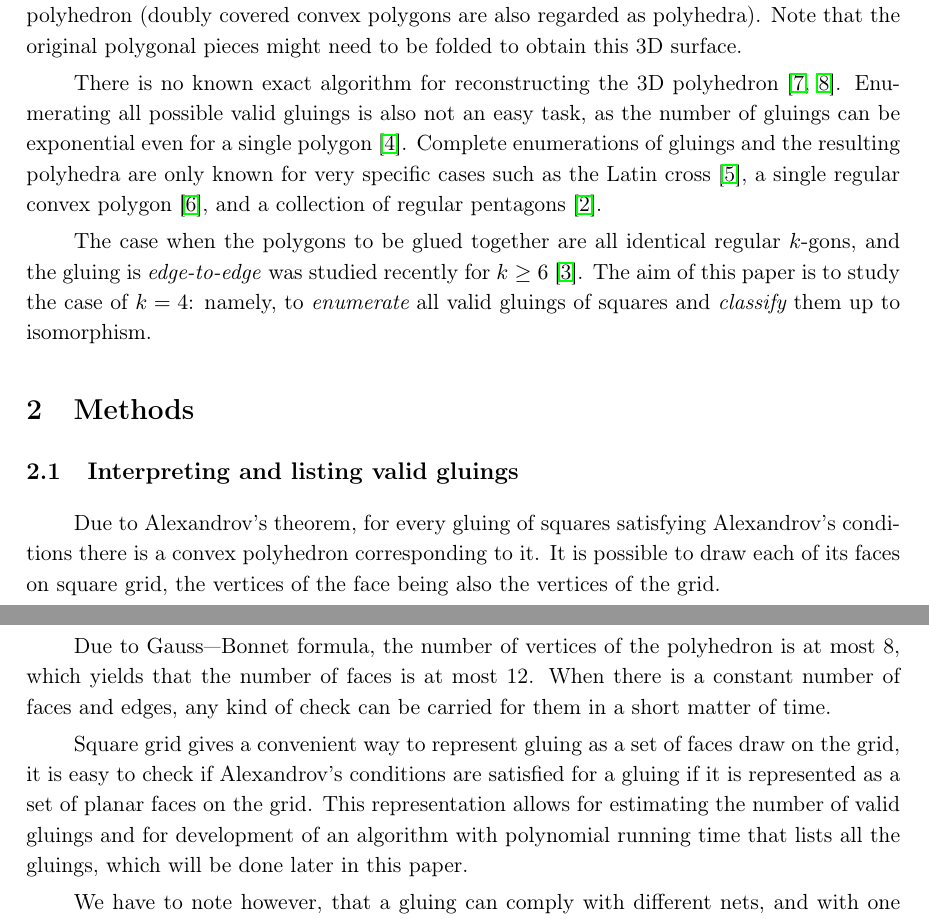
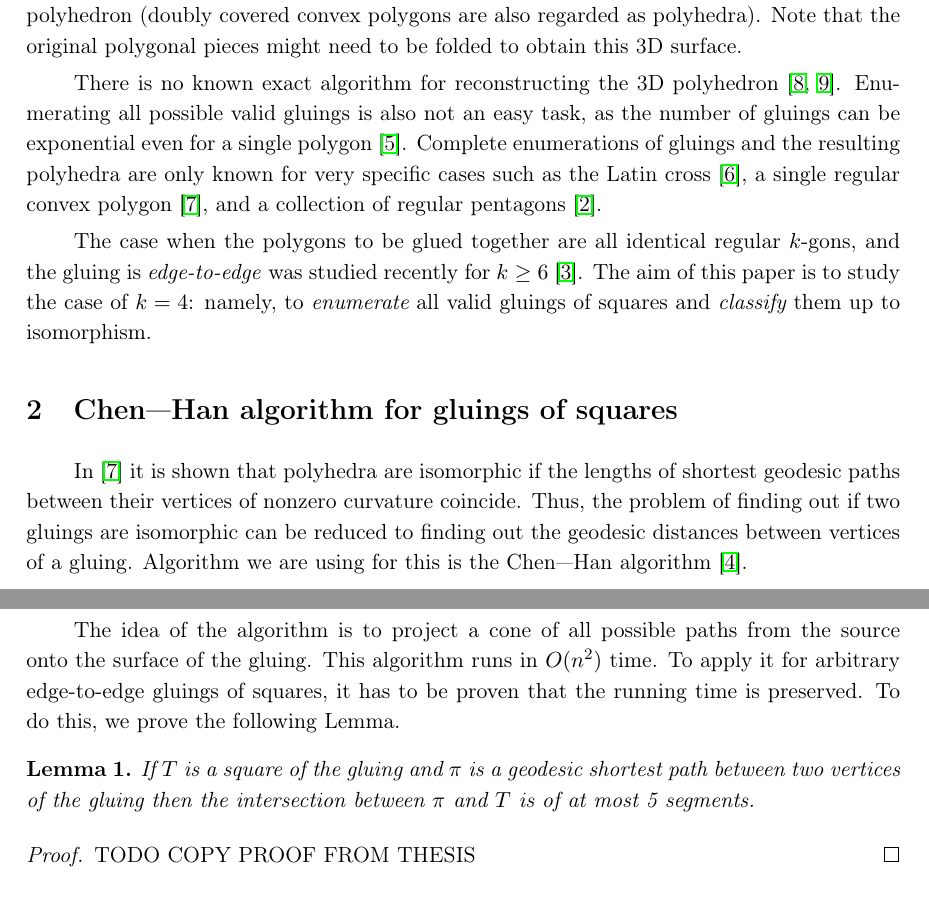
Before and after one commit to boris-a-zolotov/infof420-geodesics, a LaTeX paper (tex/lang-potv-zolo-yrf-arxiv.tex): two parts of pages 1 and 2 of 5, joined at a grey line, cut so that both start at the same text. Compiled offline with pdfLaTeX.

Commit message:
chen-han copied

```diff
--- a/tex/lang-potv-zolo-yrf-arxiv.tex
+++ b/tex/lang-potv-zolo-yrf-arxiv.tex
@@ -19,14 +19,17 @@ There is no known exact algorithm for reconstructing the 3D polyhedron~\cite{ban
 
 The case when the polygons to be glued together are all identical regular $k$-gons, and the gluing is \emph{edge-to-edge} was studied recently for $k \ge 6$~\cite{kl17-hex}. The aim of this paper is to study the case of $k=4$: namely, to {\it enumerate} all valid gluings of squares and {\it classify} them up to isomorphism.
 
-\section{Methods}
+\section{Chen—Han algorithm for gluings of squares}
 
-\subsection{Interpreting and listing valid gluings}
+In~\cite{DO07} it is shown that polyhedra are isomorphic if the lengths of shortest geodesic paths between their vertices of nonzero curvature coincide. Thus, the problem of finding out if two gluings are isomorphic can be reduced to finding out the geodesic distances between vertices of a gluing. Algorithm we are using for this is the Chen—Han algorithm~\cite{chen-han}.
 
-Due to Alexandrov's theorem, for every gluing of squares satisfying Alexandrov's conditions there is a convex polyhedron corresponding to it. It is possible to draw each of its faces on square grid, the vertices of the face being also the vertices of the grid.
+The idea of the algorithm is to project a cone of all possible paths from the source onto the surface of the gluing. This algorithm runs in $O(n^2)$ time. To apply it for arbitrary edge-to-edge gluings of squares, it has to be proven that the running time is preserved. To do this, we prove the following Lemma.
 
-Due to Gauss—Bonnet formula, the number of vertices of the polyhedron is at most 8, which yields that the number of faces is at most 12. When there is a constant number of faces and edges, any kind of check can be carried for them in a short matter of time.
+\begin{lemma} \label{lm:shortestSquare}
+	If $T$ is a square of the gluing and $\pi$ is a geodesic shortest path between two vertices of the gluing then the intersection between $\pi$ and $T$ is of at most 5 segments.
+\end{lemma}
 
-Square grid gives a convenient way to represent gluing as a set of faces draw on the grid, it is easy to check if Alexandrov's conditions are satisfied for a gluing if it is represented as a set of planar faces on the grid. This representation allows for estimating the number of valid gluings and for development of an algorithm with polynomial running time that lists all the gluings, which will be done later in this paper.
+\begin{proof}
+	TODO COPY PROOF FROM THESIS
+\end{proof}
 
-We have to note however, that a gluing can comply with different nets, and with one net in several different ways. See Figure~\ref{fig:notRect} for an example: the net consisting of two parallelograms clearly corresponds to a doubly covered rectangle $1 \times 4$. This is still our a-priori knowlegde. It is not possible to determine which net is exactly the net of the polyhedron corresponding to the gluing, because of non-constructiveness of Alexandrov's theorem.
```
Also changed, not shown: tex/lang-potv-zolo-yrf-arxiv.tex (5 more changed lines).
